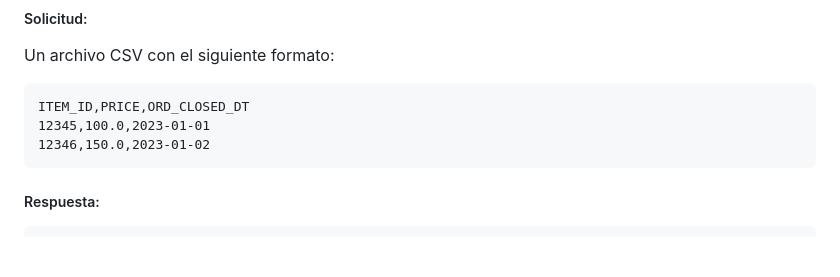
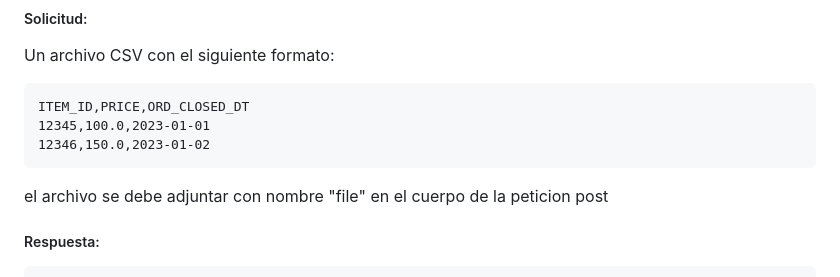
Before and after one commit to alejandroHincapiePHR/PricesAnomalies, a Markdown page: README.md, the part around the change. GitHub-like rendering; blank space fills up the shorter version.

````diff
--- a/README.md
+++ b/README.md
@@ -121,6 +121,7 @@ ITEM_ID,PRICE,ORD_CLOSED_DT
 12345,100.0,2023-01-01
 12346,150.0,2023-01-02
 ```
+el archivo se debe adjuntar con nombre "file" en el cuerpo de la peticion post
 
 ##### Respuesta:
 ```json
````
